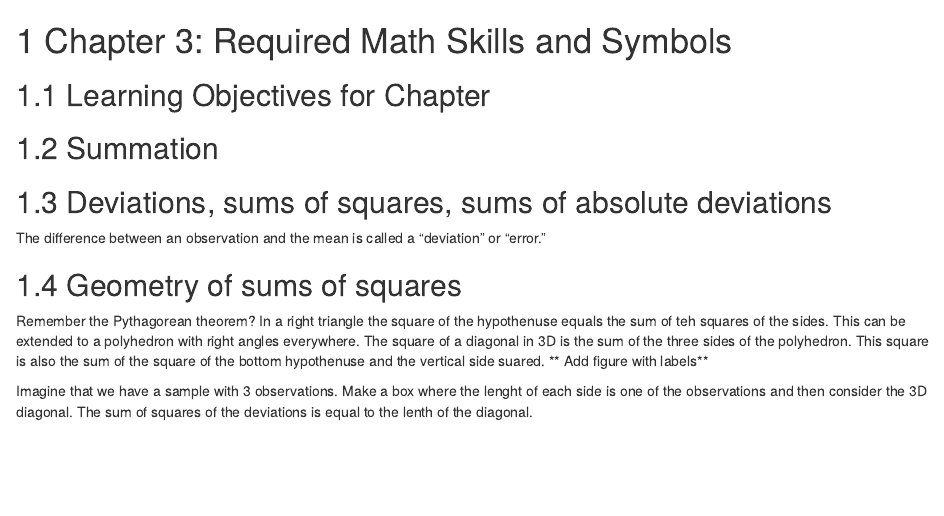
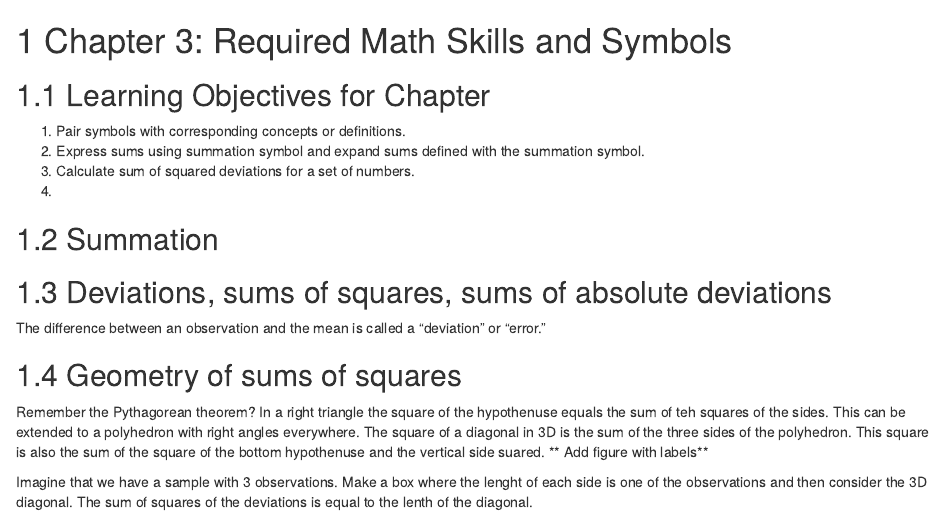
Before and after one commit to PLS120BookTeam/PLS120Book2018, an R Markdown document (03.0_MathSymbols.Rmd): the page in a window 1100 px wide, from its top. Rendered offline with R 4.5, knitr and Pandoc, with nearby package versions; drawn as R Markdown's standard HTML page in place of the format the file asks for.

Commit message:
commit to test workflow

```diff
--- a/03.0_MathSymbols.Rmd
+++ b/03.0_MathSymbols.Rmd
@@ -1,6 +1,11 @@
 # Chapter 3:  Required Math Skills and Symbols {#ch.math}
 
 ## Learning Objectives for Chapter
+
+1. Pair symbols with corresponding concepts or definitions.
+1. Express sums using summation symbol and expand sums defined with the summation symbol.
+1. Calculate sum of squared deviations for a set of numbers.
+1.
 
 ## Summation
 ## Deviations, sums of squares, sums of absolute deviations
```
